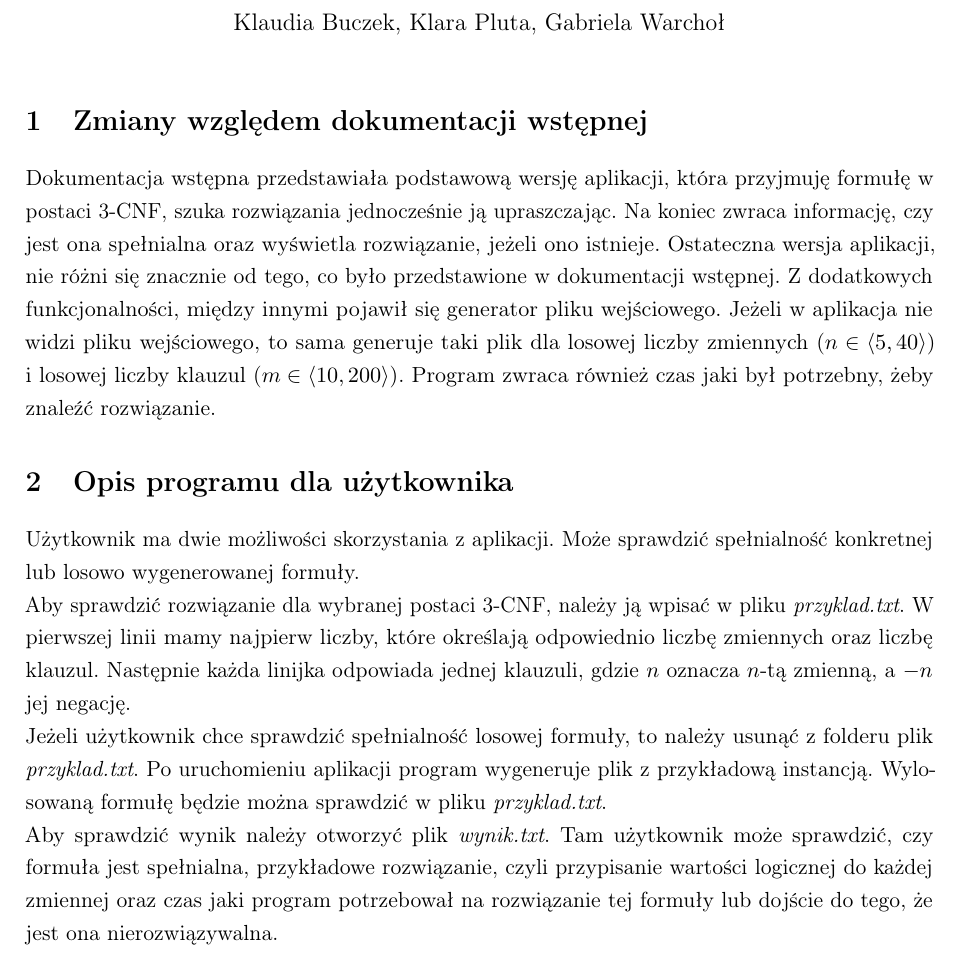
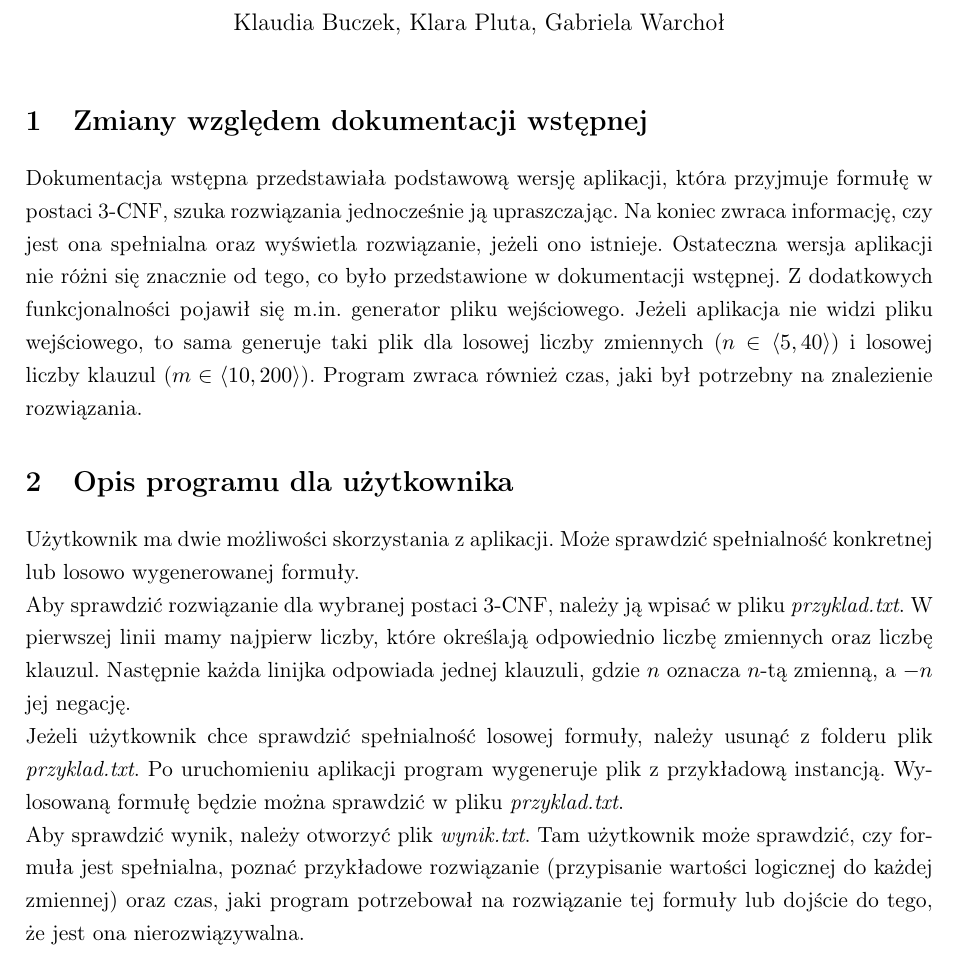
Before and after one commit to klarapluta/3-SAT, a LaTeX document (3SAT_dokumentacja_koncowa.tex): part of the page, cut so that both start at the same text. Compiled offline with pdfLaTeX.

```diff
--- a/3SAT_dokumentacja_koncowa.tex
+++ b/3SAT_dokumentacja_koncowa.tex
@@ -1,13 +1,13 @@
 \documentclass[11pt,a4paper]{article}
+
+\usepackage[utf8]{inputenc}
+\usepackage[T1]{fontenc}
+\usepackage{polski}
 \usepackage{graphicx}
-\usepackage{microtype}
 \usepackage{geometry}
 \geometry{margin=2.5cm}
 \usepackage{setspace}
 \onehalfspacing
-\usepackage[utf8]{inputenc}
-\usepackage[MeX]{polski}
-\usepackage[T1]{fontenc}
 \usepackage{amsmath, amssymb}
 \usepackage[hidelinks]{hyperref}
 \usepackage{amsthm}
@@ -28,17 +28,14 @@
 
 \maketitle
 
-
 \section{Zmiany względem dokumentacji wstępnej}
-Dokumentacja wstępna przedstawiała podstawową wersję aplikacji, która przyjmuję formułę w postaci 3-CNF, szuka rozwiązania jednocześnie ją upraszczając. Na koniec zwraca informację, czy jest ona spełnialna oraz wyświetla rozwiązanie, jeżeli ono istnieje. Ostateczna wersja aplikacji, nie różni się znacznie od tego, co było przedstawione w dokumentacji wstępnej. Z dodatkowych funkcjonalności, między innymi pojawił się generator pliku wejściowego. Jeżeli w aplikacja nie widzi pliku wejściowego, to sama generuje taki plik dla losowej liczby zmiennych ($n \in \langle 5, 40 \rangle$) i losowej liczby klauzul ($m\in\langle 10, 200\rangle$). Program zwraca również czas jaki był potrzebny, żeby znaleźć rozwiązanie.
-
+Dokumentacja wstępna przedstawiała podstawową wersję aplikacji, która przyjmuje formułę w postaci 3-CNF, szuka rozwiązania jednocześnie ją upraszczając. Na koniec zwraca informację, czy jest ona spełnialna oraz wyświetla rozwiązanie, jeżeli ono istnieje. Ostateczna wersja aplikacji nie różni się znacznie od tego, co było przedstawione w dokumentacji wstępnej. Z dodatkowych funkcjonalności pojawił się m.in. generator pliku wejściowego. Jeżeli aplikacja nie widzi pliku wejściowego, to sama generuje taki plik dla losowej liczby zmiennych ($n \in \langle 5, 40 \rangle$) i losowej liczby klauzul ($m \in \langle 10, 200 \rangle$). Program zwraca również czas, jaki był potrzebny na znalezienie rozwiązania.
 
 \section{Opis programu dla użytkownika}
 
 Użytkownik ma dwie możliwości skorzystania z aplikacji. Może sprawdzić spełnialność konkretnej lub losowo wygenerowanej formuły. \newline
 Aby sprawdzić rozwiązanie dla wybranej postaci 3-CNF, należy ją wpisać w pliku \textit{przyklad.txt}. W pierwszej linii mamy najpierw liczby, które określają odpowiednio liczbę zmiennych oraz liczbę klauzul. Następnie każda linijka odpowiada jednej klauzuli, gdzie $n$ oznacza $n$-tą zmienną, a $-n$ jej negację. \newline
-Jeżeli użytkownik chce sprawdzić spełnialność losowej formuły, to należy usunąć z folderu plik \textit{przyklad.txt}. Po uruchomieniu aplikacji program wygeneruje plik z przykładową instancją. Wylosowaną formułę będzie można sprawdzić w pliku \textit{przyklad.txt}.\newline
-Aby sprawdzić wynik należy otworzyć plik \textit{wynik.txt}. Tam użytkownik może sprawdzić, czy formuła jest spełnialna, przykładowe rozwiązanie, czyli przypisanie wartości logicznej do każdej zmiennej oraz czas jaki program potrzebował na rozwiązanie tej formuły lub dojście do tego, że jest ona nierozwiązywalna.
-
+Jeżeli użytkownik chce sprawdzić spełnialność losowej formuły, należy usunąć z folderu plik \textit{przyklad.txt}. Po uruchomieniu aplikacji program wygeneruje plik z przykładową instancją. Wylosowaną formułę będzie można sprawdzić w pliku \textit{przyklad.txt}.\newline
+Aby sprawdzić wynik, należy otworzyć plik \textit{wynik.txt}. Tam użytkownik może sprawdzić, czy formuła jest spełnialna, poznać przykładowe rozwiązanie (przypisanie wartości logicznej do każdej zmiennej) oraz czas, jaki program potrzebował na rozwiązanie tej formuły lub dojście do tego, że jest ona nierozwiązywalna.
 
 \end{document}
```
Also changed, not shown: 3SAT_dokumentacja_koncowa.pdf (added), 2 other files.
